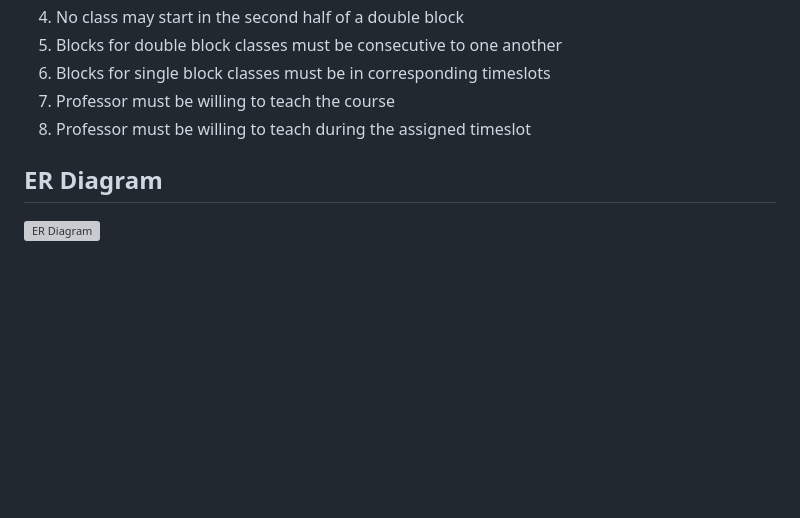
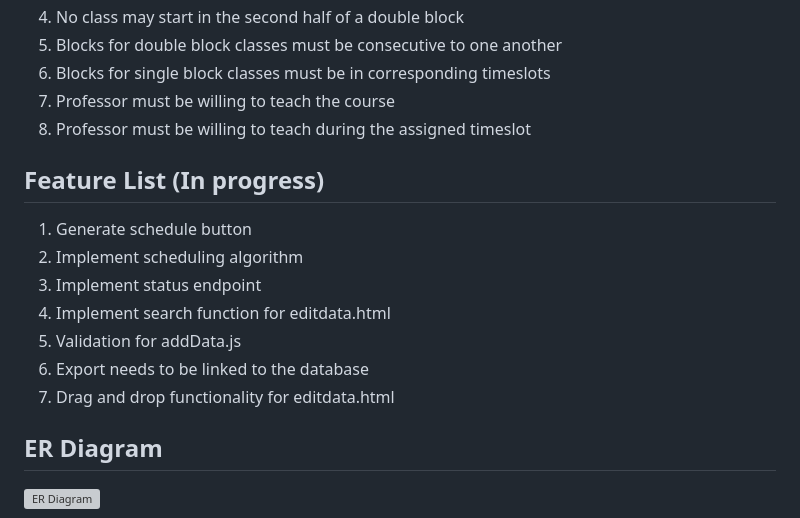
Before and after one commit to Ghraam/CapstoneProjectAlgorithm, a Markdown page: README.md, the part around the change. GitHub-like rendering; blank space fills up the shorter version; grey boxes are pictures that could not be loaded.

Commit message:
add feature list to README

```diff
--- a/README.md
+++ b/README.md
@@ -80,6 +80,16 @@ bundle exec rails s -b `ip a | grep -A2 "2:" | grep "inet" | awk '{print $2}' |
 6. Blocks for single block classes must be in corresponding timeslots
 7. Professor must be willing to teach the course
 8. Professor must be willing to teach during the assigned timeslot
+
+## Feature List (In progress)
+
+1. Generate schedule button
+2. Implement scheduling algorithm
+3. Implement status endpoint
+4. Implement search function for editdata.html
+5. Validation for addData.js
+6. Export needs to be linked to the database
+7. Drag and drop functionality for editdata.html
 
 ## ER Diagram
 
```
